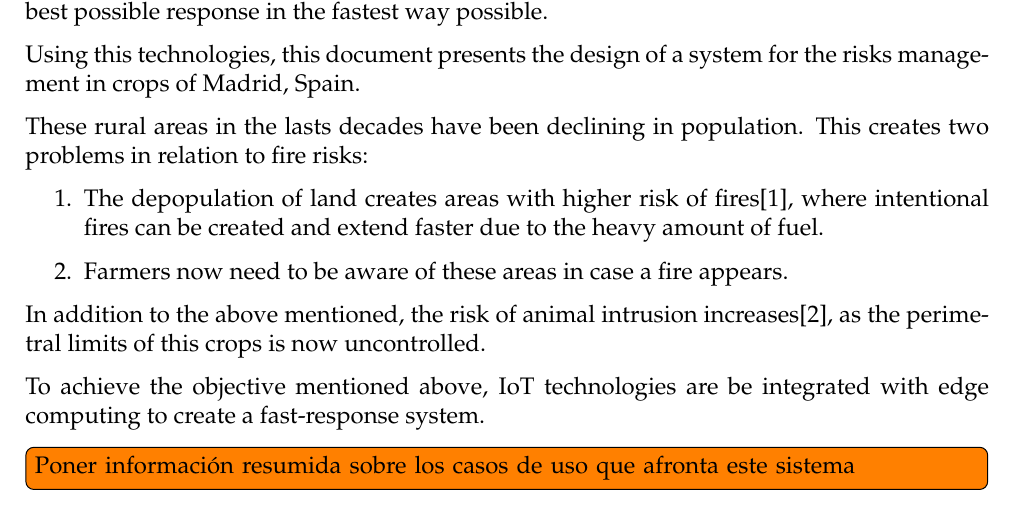
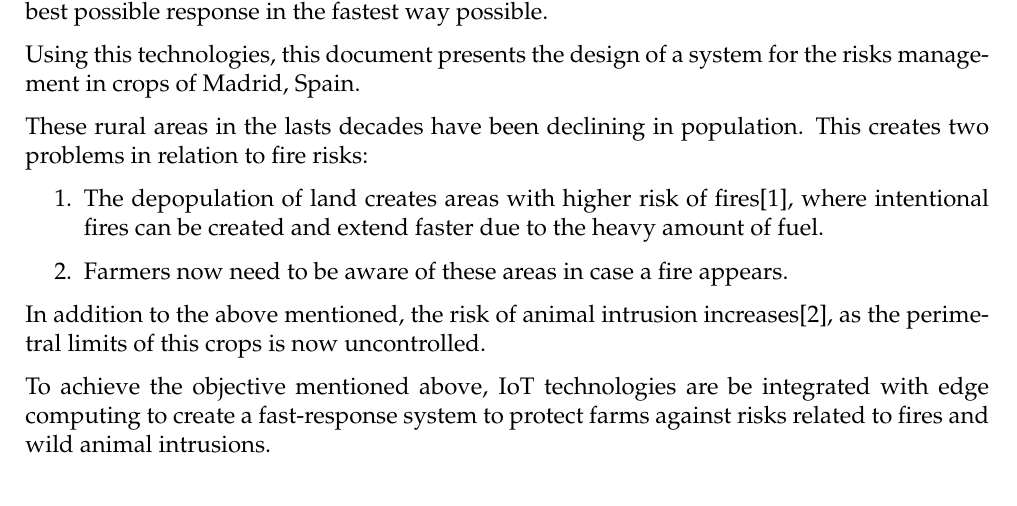
Before and after one commit to RyvenKappa/Architectures-Memory, a LaTeX document (ArchServicesMemory.tex, which reads includes/introduction.tex): part of page 5 of 19, cut so that both start at the same text. Compiled offline with pdfLaTeX.

Commit message:
Todo removed from introduction, the use case are detailed in the next chapter

```diff
--- a/includes/introduction.tex
+++ b/includes/introduction.tex
@@ -23,5 +23,4 @@ These rural areas in the lasts decades have been declining in population. This c
 
 In addition to the above mentioned, the risk of animal intrusion increases\cite{importanciacazaEspana}, as the perimetral limits of this crops is now uncontrolled.
 
-To achieve the objective mentioned above, \acrshort{iot} technologies are be integrated with edge computing to create a fast-response system.
-\todo[inline]{Poner información resumida sobre los casos de uso que afronta este sistema}
+To achieve the objective mentioned above, \acrshort{iot} technologies are be integrated with edge computing to create a fast-response system to protect farms against risks related to fires and wild animal intrusions.
```
